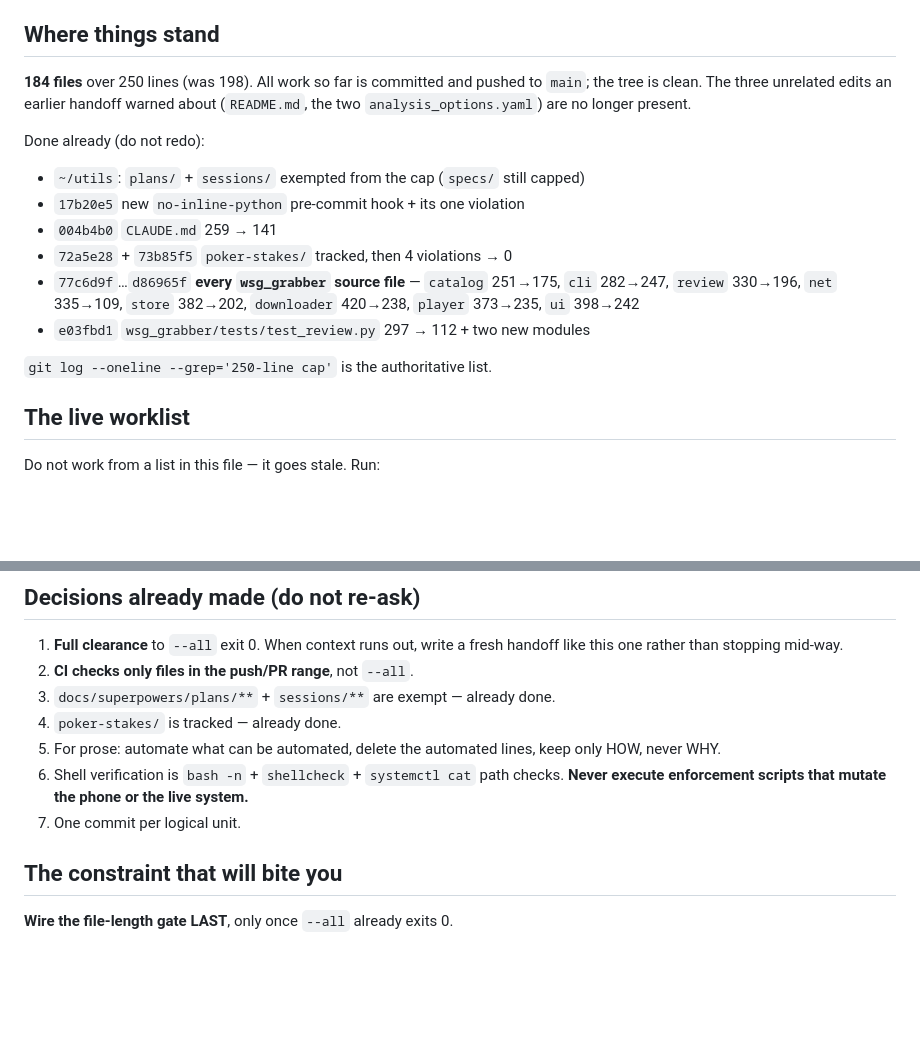
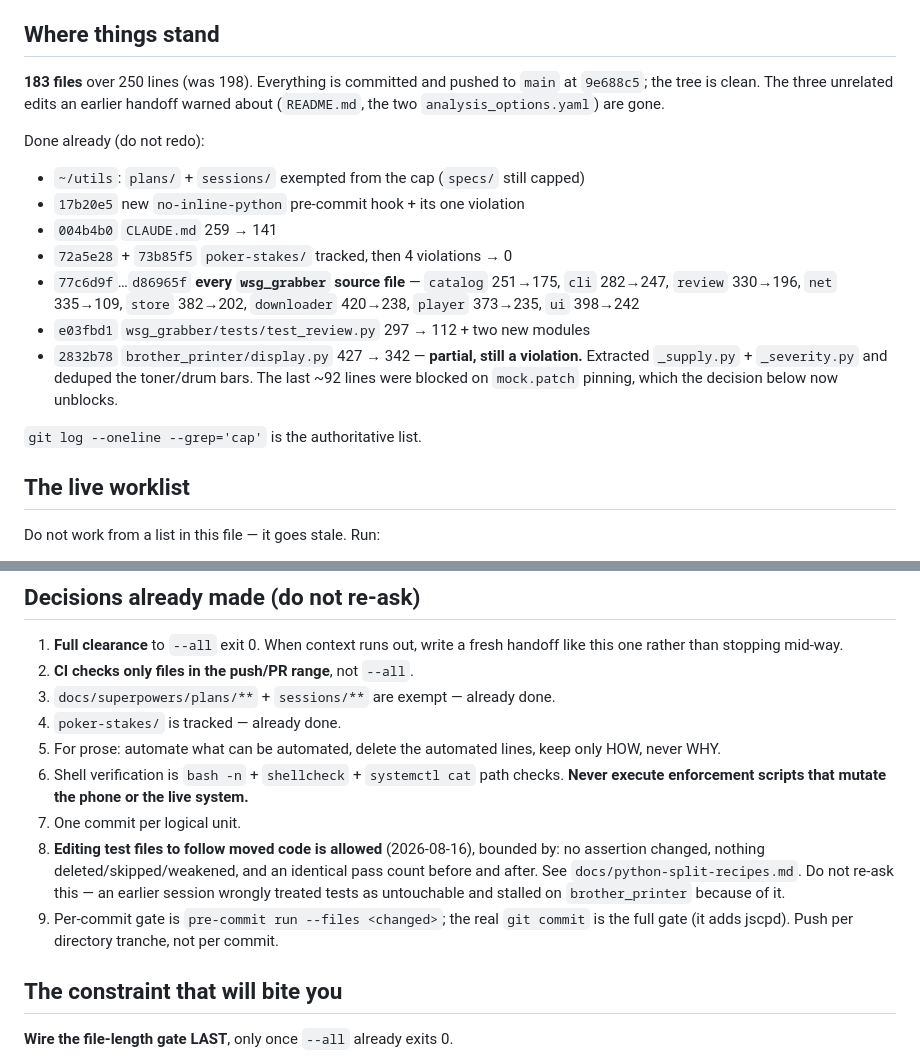
Before and after one commit to kuhyx/testsAndMisc, a Markdown page: refactor_claude_todo_resume.md, 2 parts joined by grey strips. Rendered like a GitHub page; blank space fills up the shorter version.

Commit message:
Update handoff: 183 left, record the test-edit decision as decision 8
Also notes brother_printer/display.py as explicitly partial so the next session
does not read it as cleared.

Co-Authored-By: Claude Opus 5 (1M context) <noreply@anthropic.com>
Claude-Session: https://claude.ai/code/session_011w2Pj4Ek3ZNMQVYcFHgXDY

```diff
--- a/refactor_claude_todo_resume.md
+++ b/refactor_claude_todo_resume.md
@@ -6,10 +6,9 @@
 
 ## Where things stand
 
-**184 files** over 250 lines (was 198). All work so far is committed and pushed
-to `main`; the tree is clean. The three unrelated edits an earlier handoff
-warned about (`README.md`, the two `analysis_options.yaml`) are no longer
-present.
+**183 files** over 250 lines (was 198). Everything is committed and pushed to
+`main` at `9e688c5`; the tree is clean. The three unrelated edits an earlier
+handoff warned about (`README.md`, the two `analysis_options.yaml`) are gone.
 
 Done already (do not redo):
 
@@ -21,8 +20,12 @@ Done already (do not redo):
   `cli` 282→247, `review` 330→196, `net` 335→109, `store` 382→202,
   `downloader` 420→238, `player` 373→235, `ui` 398→242
 - `e03fbd1` `wsg_grabber/tests/test_review.py` 297 → 112 + two new modules
+- `2832b78` `brother_printer/display.py` 427 → 342 — **partial, still a
+  violation.** Extracted `_supply.py` + `_severity.py` and deduped the
+  toner/drum bars. The last ~92 lines were blocked on `mock.patch` pinning,
+  which the decision below now unblocks.
 
-`git log --oneline --grep='250-line cap'` is the authoritative list.
+`git log --oneline --grep='cap'` is the authoritative list.
 
 ## The live worklist
 
@@ -58,6 +61,13 @@ of you inventing a new boundary for them.
 6. Shell verification is `bash -n` + `shellcheck` + `systemctl cat` path checks.
    **Never execute enforcement scripts that mutate the phone or the live system.**
 7. One commit per logical unit.
+8. **Editing test files to follow moved code is allowed** (2026-08-16), bounded
+   by: no assertion changed, nothing deleted/skipped/weakened, and an identical
+   pass count before and after. See `docs/python-split-recipes.md`. Do not
+   re-ask this — an earlier session wrongly treated tests as untouchable and
+   stalled on `brother_printer` because of it.
+9. Per-commit gate is `pre-commit run --files <changed>`; the real `git commit`
+   is the full gate (it adds jscpd). Push per directory tranche, not per commit.
 
 ## The constraint that will bite you
 
```
